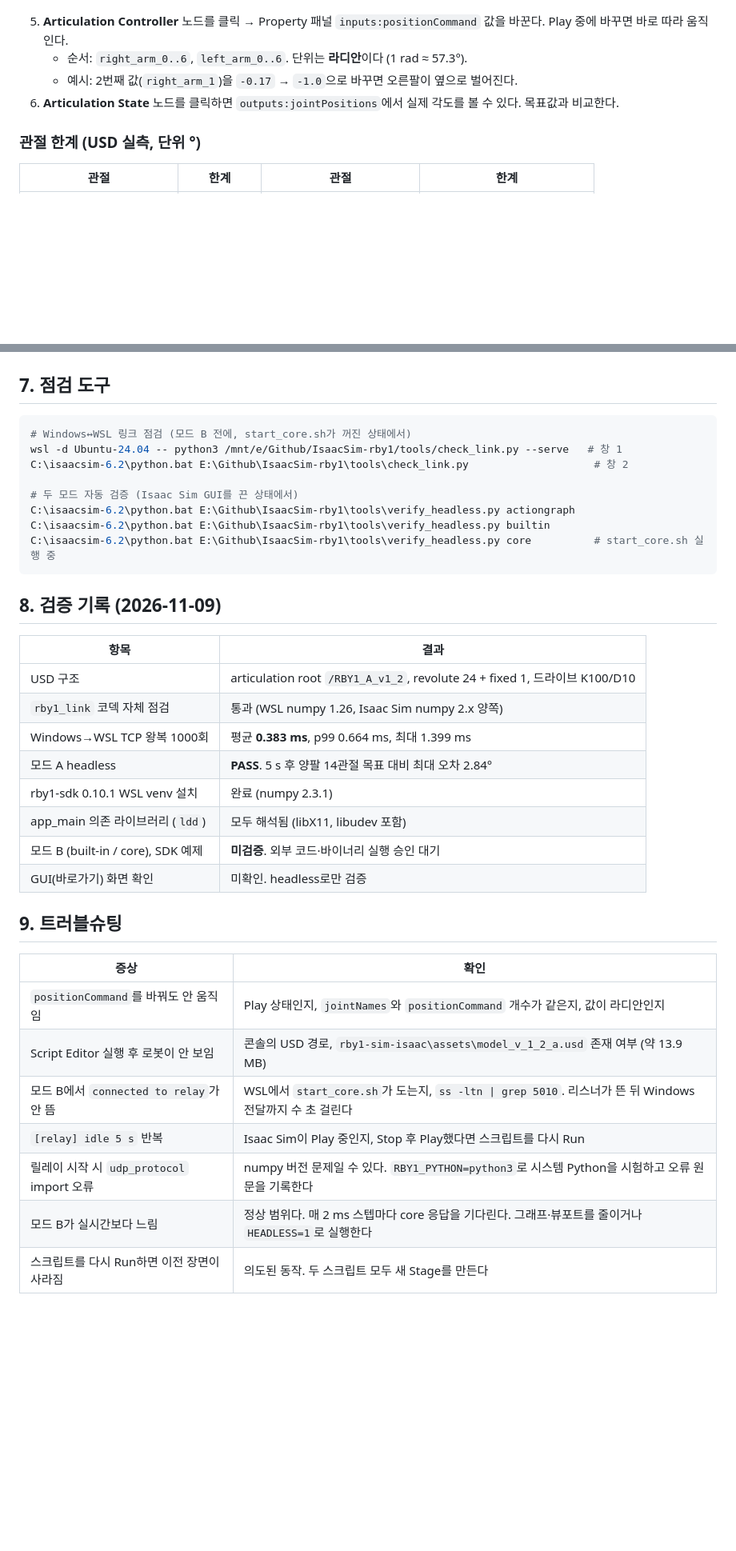
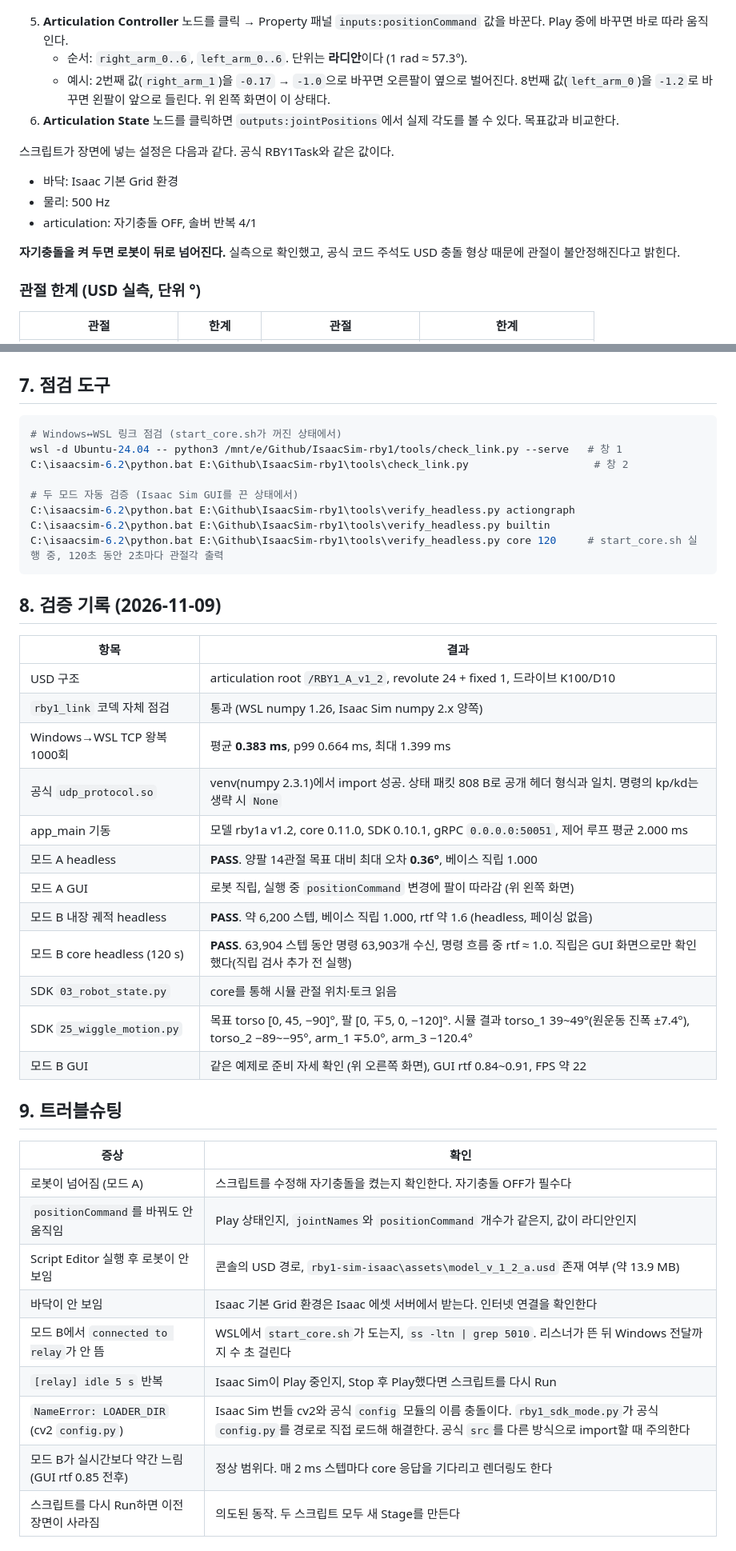
Before and after one commit to asher8554/IsaacSim-rby1, a Markdown page: README.md, 2 parts joined by grey strips. Shown at 80% size. Rendered like a GitHub page; blank space fills up the shorter version.

Commit message:
모드 B 검증 반영: cv2 config 충돌 회피, 모드 A 넘어짐 수정(자기충돌 OFF·500Hz), 직립 검사, 가이드 갱신

````diff
--- a/README.md
+++ b/README.md
@@ -105,8 +110,16 @@ On Playback Tick ─┬─▶ Articulation Controller   robotPath=/World/RBY1, j
 
 5. **Articulation Controller** 노드를 클릭 → Property 패널 `inputs:positionCommand` 값을 바꾼다. Play 중에 바꾸면 바로 따라 움직인다.
    - 순서: `right_arm_0..6`, `left_arm_0..6`. 단위는 **라디안**이다 (1 rad ≈ 57.3°).
-   - 예시: 2번째 값(`right_arm_1`)을 `-0.17` → `-1.0`으로 바꾸면 오른팔이 옆으로 벌어진다.
+   - 예시: 2번째 값(`right_arm_1`)을 `-0.17` → `-1.0`으로 바꾸면 오른팔이 옆으로 벌어진다. 8번째 값(`left_arm_0`)을 `-1.2`로 바꾸면 왼팔이 앞으로 들린다. 위 왼쪽 화면이 이 상태다.
 6. **Articulation State** 노드를 클릭하면 `outputs:jointPositions`에서 실제 각도를 볼 수 있다. 목표값과 비교한다.
+
+스크립트가 장면에 넣는 설정은 다음과 같다. 공식 RBY1Task와 같은 값이다.
+
+- 바닥: Isaac 기본 Grid 환경
+- 물리: 500 Hz
+- articulation: 자기충돌 OFF, 솔버 반복 4/1
+
+**자기충돌을 켜 두면 로봇이 뒤로 넘어진다.** 실측으로 확인했고, 공식 코드 주석도 USD 충돌 형상 때문에 관절이 불안정해진다고 밝힌다.
 
 ### 관절 한계 (USD 실측, 단위 °)
 
@@ -179,14 +195,14 @@ On Playback Tick ─┬─▶ Articulation Controller   robotPath=/World/RBY1, j
 ## 7. 점검 도구
 
 ```powershell
-# Windows↔WSL 링크 점검 (모드 B 전에, start_core.sh가 꺼진 상태에서)
+# Windows↔WSL 링크 점검 (start_core.sh가 꺼진 상태에서)
 wsl -d Ubuntu-24.04 -- python3 /mnt/e/Github/IsaacSim-rby1/tools/check_link.py --serve   # 창 1
 C:\isaacsim-6.2\python.bat E:\Github\IsaacSim-rby1\tools\check_link.py                    # 창 2
 
 # 두 모드 자동 검증 (Isaac Sim GUI를 끈 상태에서)
 C:\isaacsim-6.2\python.bat E:\Github\IsaacSim-rby1\tools\verify_headless.py actiongraph
 C:\isaacsim-6.2\python.bat E:\Github\IsaacSim-rby1\tools\verify_headless.py builtin
-C:\isaacsim-6.2\python.bat E:\Github\IsaacSim-rby1\tools\verify_headless.py core          # start_core.sh 실행 중
+C:\isaacsim-6.2\python.bat E:\Github\IsaacSim-rby1\tools\verify_headless.py core 120     # start_core.sh 실행 중, 120초 동안 2초마다 관절각 출력
 ```
 
 ## 8. 검증 기록 (2026-11-09)
@@ -196,22 +212,28 @@ C:\isaacsim-6.2\python.bat E:\Github\IsaacSim-rby1\tools\verify_headless.py core
 | USD 구조 | articulation root `/RBY1_A_v1_2`, revolute 24 + fixed 1, 드라이브 K100/D10 |
 | `rby1_link` 코덱 자체 점검 | 통과 (WSL numpy 1.26, Isaac Sim numpy 2.x 양쪽) |
 | Windows→WSL TCP 왕복 1000회 | 평균 **0.383 ms**, p99 0.664 ms, 최대 1.399 ms |
-| 모드 A headless | **PASS**. 5 s 후 양팔 14관절 목표 대비 최대 오차 2.84° |
-| rby1-sdk 0.10.1 WSL venv 설치 | 완료 (numpy 2.3.1) |
-| app_main 의존 라이브러리 (`ldd`) | 모두 해석됨 (libX11, libudev 포함) |
-| 모드 B (built-in / core), SDK 예제 | **미검증**. 외부 코드·바이너리 실행 승인 대기 |
-| GUI(바로가기) 화면 확인 | 미확인. headless로만 검증 |
+| 공식 `udp_protocol.so` | venv(numpy 2.3.1)에서 import 성공. 상태 패킷 808 B로 공개 헤더 형식과 일치. 명령의 kp/kd는 생략 시 `None` |
+| app_main 기동 | 모델 rby1a v1.2, core 0.11.0, SDK 0.10.1, gRPC `0.0.0.0:50051`, 제어 루프 평균 2.000 ms |
+| 모드 A headless | **PASS**. 양팔 14관절 목표 대비 최대 오차 **0.36°**, 베이스 직립 1.000 |
+| 모드 A GUI | 로봇 직립, 실행 중 `positionCommand` 변경에 팔이 따라감 (위 왼쪽 화면) |
+| 모드 B 내장 궤적 headless | **PASS**. 약 6,200 스텝, 베이스 직립 1.000, rtf 약 1.6 (headless, 페이싱 없음) |
+| 모드 B core headless (120 s) | **PASS**. 63,904 스텝 동안 명령 63,903개 수신, 명령 흐름 중 rtf ≈ 1.0. 직립은 GUI 화면으로만 확인했다(직립 검사 추가 전 실행) |
+| SDK `03_robot_state.py` | core를 통해 시뮬 관절 위치·토크 읽음 |
+| SDK `25_wiggle_motion.py` | 목표 torso [0, 45, −90]°, 팔 [0, ∓5, 0, −120]°. 시뮬 결과 torso_1 39~49°(원운동 진폭 ±7.4°), torso_2 −89~−95°, arm_1 ∓5.0°, arm_3 −120.4° |
+| 모드 B GUI | 같은 예제로 준비 자세 확인 (위 오른쪽 화면), GUI rtf 0.84~0.91, FPS 약 22 |
 
 ## 9. 트러블슈팅
 
 | 증상 | 확인 |
 |---|---|
+| 로봇이 넘어짐 (모드 A) | 스크립트를 수정해 자기충돌을 켰는지 확인한다. 자기충돌 OFF가 필수다 |
 | `positionCommand`를 바꿔도 안 움직임 | Play 상태인지, `jointNames`와 `positionCommand` 개수가 같은지, 값이 라디안인지 |
 | Script Editor 실행 후 로봇이 안 보임 | 콘솔의 USD 경로, `rby1-sim-isaac\assets\model_v_1_2_a.usd` 존재 여부 (약 13.9 MB) |
+| 바닥이 안 보임 | Isaac 기본 Grid 환경은 Isaac 에셋 서버에서 받는다. 인터넷 연결을 확인한다 |
 | 모드 B에서 `connected to relay`가 안 뜸 | WSL에서 `start_core.sh`가 도는지, `ss -ltn \| grep 5010`. 리스너가 뜬 뒤 Windows 전달까지 수 초 걸린다 |
 | `[relay] idle 5 s` 반복 | Isaac Sim이 Play 중인지, Stop 후 Play했다면 스크립트를 다시 Run |
-| 릴레이 시작 시 `udp_protocol` import 오류 | numpy 버전 문제일 수 있다. `RBY1_PYTHON=python3`로 시스템 Python을 시험하고 오류 원문을 기록한다 |
-| 모드 B가 실시간보다 느림 | 정상 범위다. 매 2 ms 스텝마다 core 응답을 기다린다. 그래프·뷰포트를 줄이거나 `HEADLESS=1`로 실행한다 |
+| `NameError: LOADER_DIR` (cv2 `config.py`) | Isaac Sim 번들 cv2와 공식 `config` 모듈의 이름 충돌이다. `rby1_sdk_mode.py`가 공식 `config.py`를 경로로 직접 로드해 해결한다. 공식 `src`를 다른 방식으로 import할 때 주의한다 |
+| 모드 B가 실시간보다 약간 느림 (GUI rtf 0.85 전후) | 정상 범위다. 매 2 ms 스텝마다 core 응답을 기다리고 렌더링도 한다 |
 | 스크립트를 다시 Run하면 이전 장면이 사라짐 | 의도된 동작. 두 스크립트 모두 새 Stage를 만든다 |
 
 ## 10. WSL DNS 고장 (이 PC에서 확인)
````
Also changed, not shown: other parts of README.md (+31 -22 lines), checklist.md (+8 -5 lines), context-notes.md (+7 -1 lines), docs/img/gui_actiongraph_mode.jpg (added), docs/img/gui_sdk_mode.jpg (added), 4 other files.
